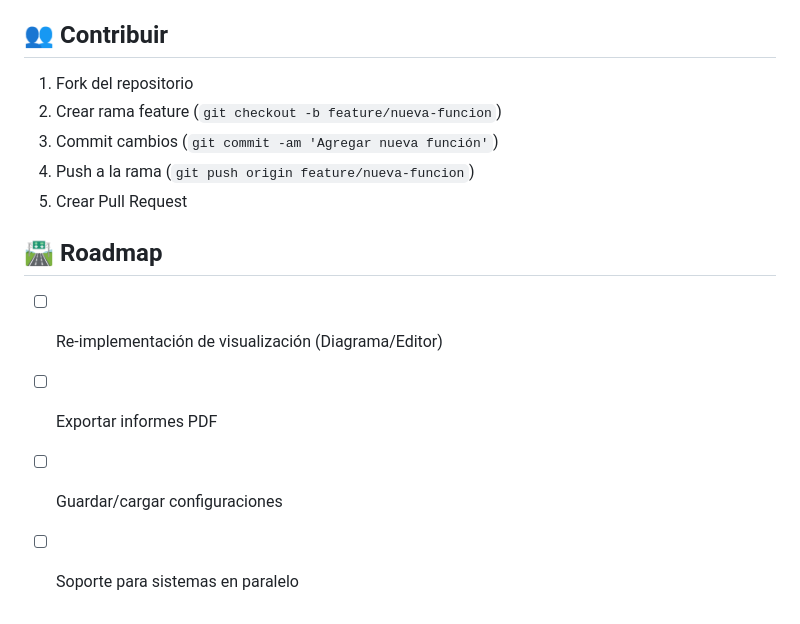
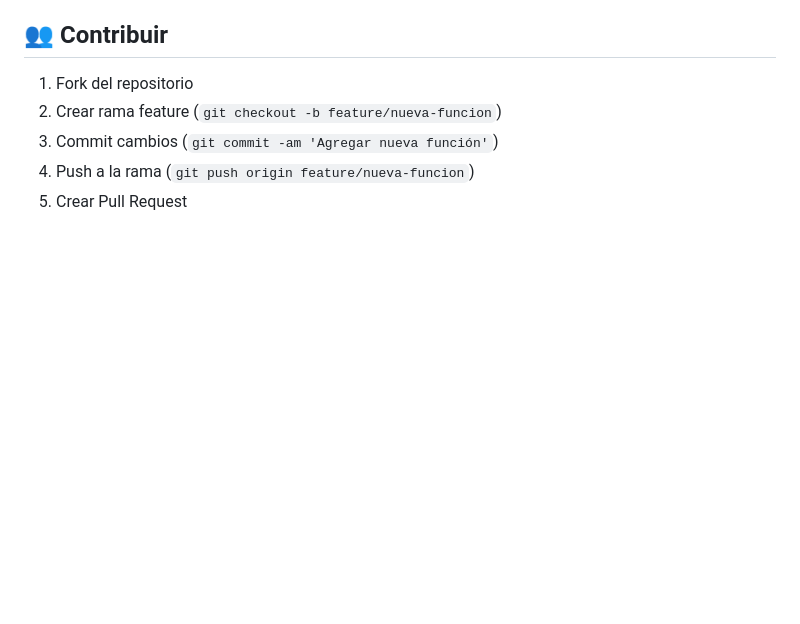
Before and after one commit to AntonyPicon/calculadora_hidraulica, a Markdown page: README.md, the part around the change. Drawn GitHub-style; blank space fills up the shorter version.

Commit message:
Docs: Remove Roadmap section from README

```diff
--- a/README.md
+++ b/README.md
@@ -217,10 +217,3 @@ MIT License - Ver archivo LICENSE para detalles.
 3. Commit cambios (`git commit -am 'Agregar nueva función'`)
 4. Push a la rama (`git push origin feature/nueva-funcion`)
 5. Crear Pull Request
-
-## 🛣️ Roadmap
-
-- [ ] Re-implementación de visualización (Diagrama/Editor)
-- [ ] Exportar informes PDF
-- [ ] Guardar/cargar configuraciones
-- [ ] Soporte para sistemas en paralelo
```
